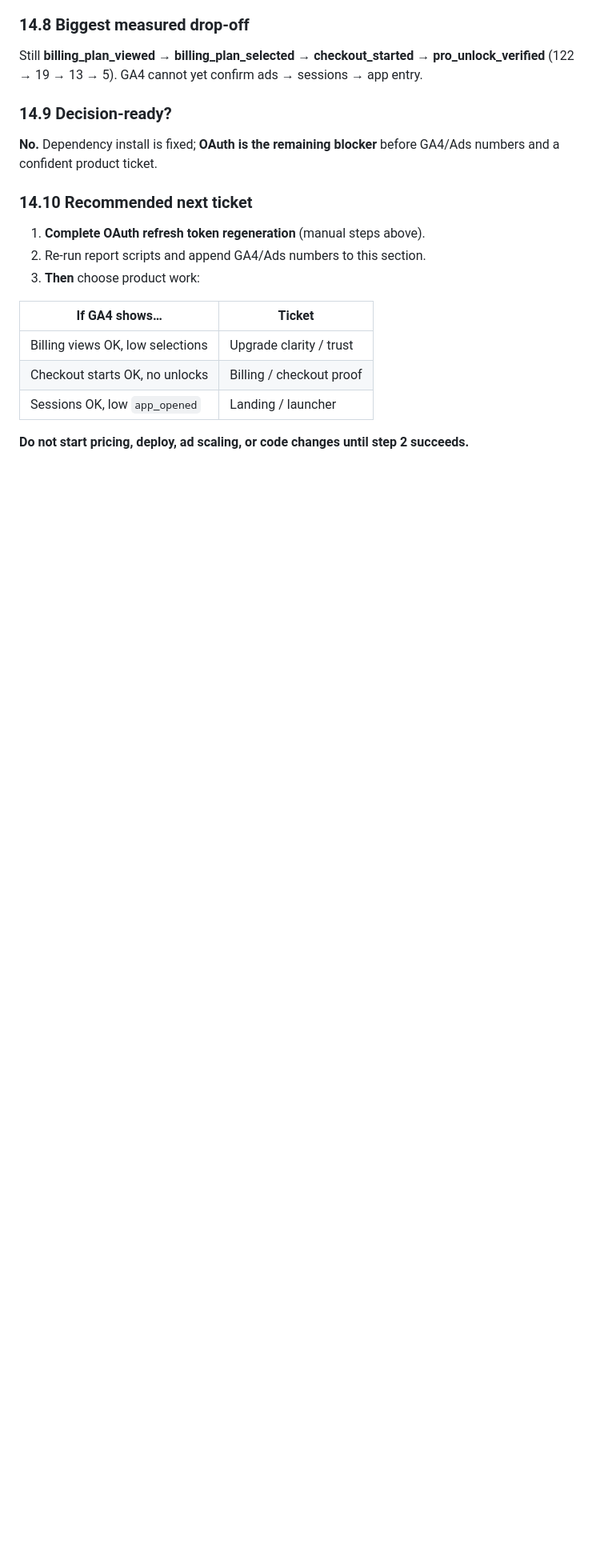
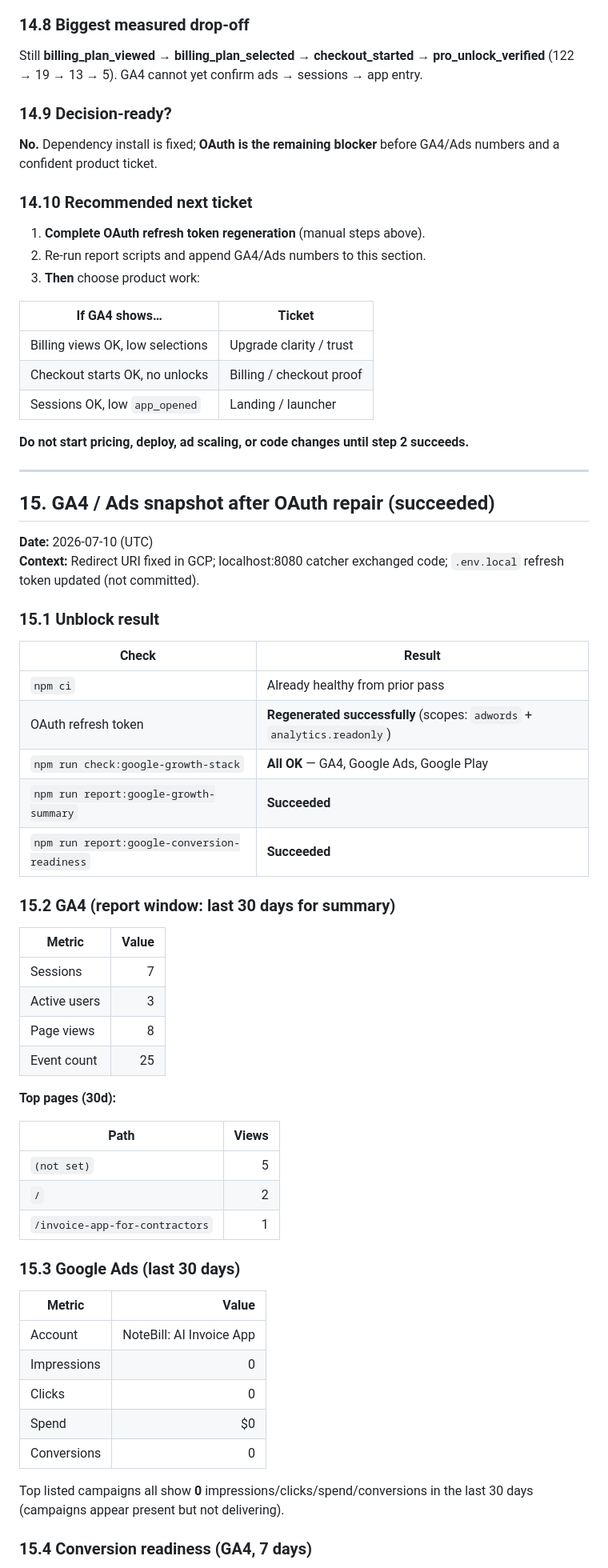
Before and after one commit to daveybehavey/Invoice, a Markdown page: docs/audits/notebill-ga4-ads-snapshot.md, the part around one of its changes. Shown at 80% size. Rendered like a GitHub page; blank space fills up the shorter version.

Commit message:
docs: update NoteBill GA4 Ads snapshot
OAuth repaired; GA4/Ads reports succeeded. Ads show 0 impressions; historical billing funnel still weak.

Co-authored-by: Cursor <cursoragent@cursor.com>

```diff
--- a/docs/audits/notebill-ga4-ads-snapshot.md
+++ b/docs/audits/notebill-ga4-ads-snapshot.md
@@ -349,3 +349,52 @@ Still **billing_plan_viewed → billing_plan_selected → checkout_started → p
 | Sessions OK, low `app_opened` | Landing / launcher |
 
 **Do not start pricing, deploy, ad scaling, or code changes until step 2 succeeds.**
+
+---
+
+## 15. GA4 / Ads snapshot after OAuth repair (succeeded)
+
+**Date:** 2026-07-10 (UTC)
+**Context:** Redirect URI fixed in GCP; localhost:8080 catcher exchanged code; `.env.local` refresh token updated (not committed).
+
+### 15.1 Unblock result
+
+| Check | Result |
+| --- | --- |
+| `npm ci` | Already healthy from prior pass |
+| OAuth refresh token | **Regenerated successfully** (scopes: `adwords` + `analytics.readonly`) |
+| `npm run check:google-growth-stack` | **All OK** — GA4, Google Ads, Google Play |
+| `npm run report:google-growth-summary` | **Succeeded** |
+| `npm run report:google-conversion-readiness` | **Succeeded** |
+
+### 15.2 GA4 (report window: last 30 days for summary)
+
+| Metric | Value |
+| --- | ---: |
+| Sessions | 7 |
+| Active users | 3 |
+| Page views | 8 |
+| Event count | 25 |
+
+**Top pages (30d):**
+
+| Path | Views |
+| --- | ---: |
+| `(not set)` | 5 |
+| `/` | 2 |
+| `/invoice-app-for-contractors` | 1 |
+
+### 15.3 Google Ads (last 30 days)
+
+| Metric | Value |
+| --- | ---: |
+| Account | NoteBill: AI Invoice App |
+| Impressions | 0 |
+| Clicks | 0 |
+| Spend | $0 |
+| Conversions | 0 |
+
+Top listed campaigns all show **0** impressions/clicks/spend/conversions in the last 30 days (campaigns appear present but not delivering).
+
+### 15.4 Conversion readiness (GA4, 7 days)
+
```
Also changed, not shown: other parts of docs/audits/notebill-ga4-ads-snapshot.md (+51 -0 lines).
